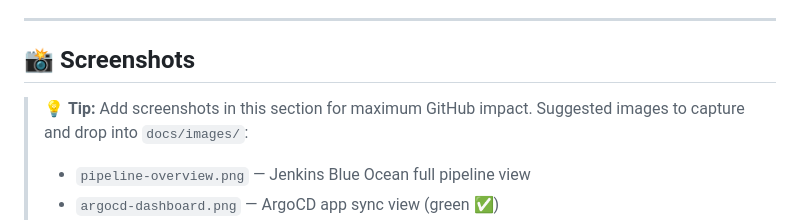
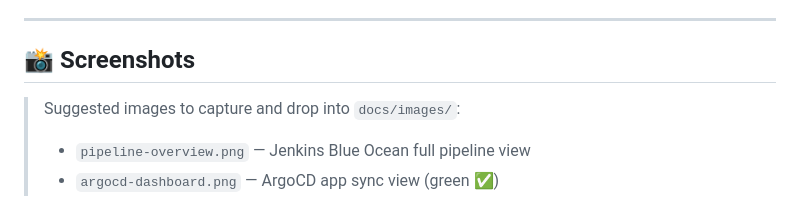
Before and after one commit to Chahatyadav1/world-countries-app, a Markdown page: README.md, the part around the change. Rendered like a GitHub page.

```diff
--- a/README.md
+++ b/README.md
@@ -22,8 +22,6 @@
 ---
 
 ## 📸 Screenshots
-
-> 💡 **Tip:** Add screenshots in this section for maximum GitHub impact.
 > Suggested images to capture and drop into `docs/images/`:
 > - `pipeline-overview.png` — Jenkins Blue Ocean full pipeline view
 > - `argocd-dashboard.png` — ArgoCD app sync view (green ✅)
```
